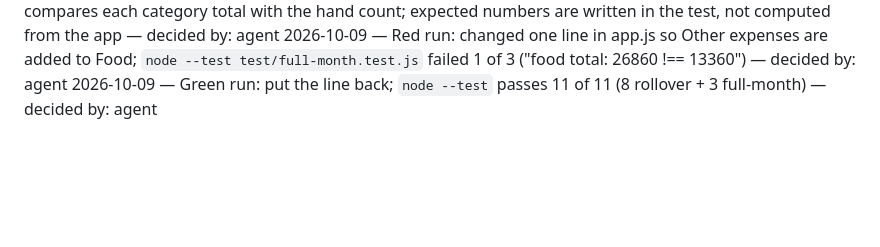
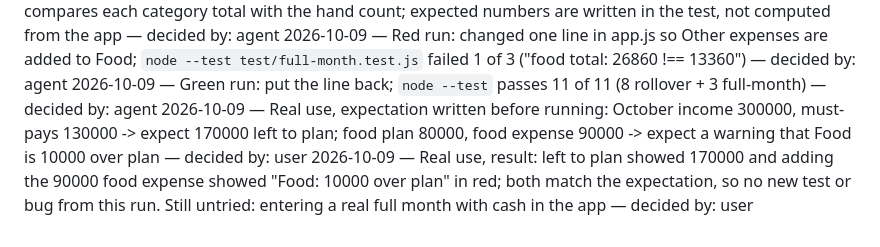
Before and after one commit to esst-prog2/budget-planner, a Markdown page: PLANNING_LOG.md, the part around the change. Rendered like a GitHub page; blank space fills up the shorter version.

Commit message:
Log real use of the app

```diff
--- a/PLANNING_LOG.md
+++ b/PLANNING_LOG.md
@@ -28,3 +28,5 @@
 2026-10-09 — Test test/full-month.test.js enters every planted row through the app's Add expense button and compares each category total with the hand count; expected numbers are written in the test, not computed from the app — decided by: agent
 2026-10-09 — Red run: changed one line in app.js so Other expenses are added to Food; `node --test test/full-month.test.js` failed 1 of 3 ("food total: 26860 !== 13360") — decided by: agent
 2026-10-09 — Green run: put the line back; `node --test` passes 11 of 11 (8 rollover + 3 full-month) — decided by: agent
+2026-10-09 — Real use, expectation written before running: October income 300000, must-pays 130000 -> expect 170000 left to plan; food plan 80000, food expense 90000 -> expect a warning that Food is 10000 over plan — decided by: user
+2026-10-09 — Real use, result: left to plan showed 170000 and adding the 90000 food expense showed "Food: 10000 over plan" in red; both match the expectation, so no new test or bug from this run. Still untried: entering a real full month with cash in the app — decided by: user
```
